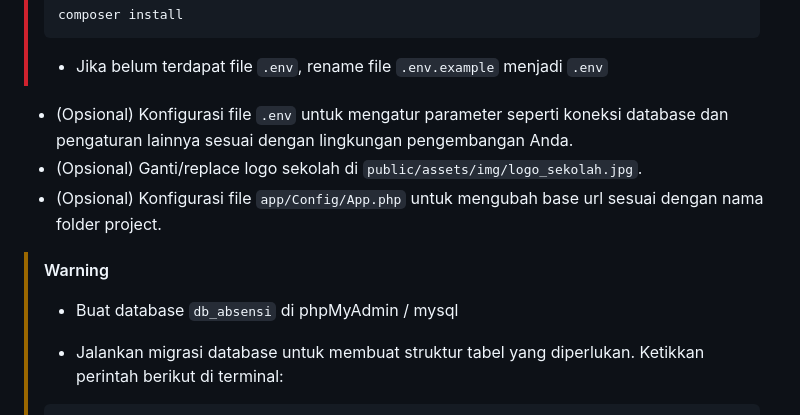
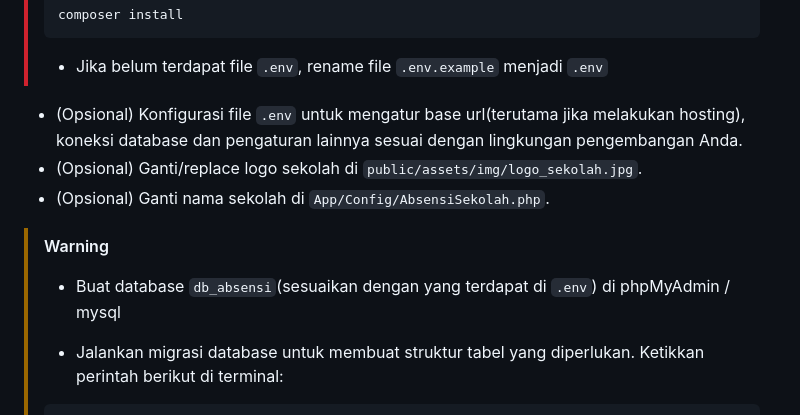
Before and after one commit to ikhsan3adi/absensi-sekolah-qr-code, a Markdown page: README.md, the part around the change. Rendered like a GitHub page.

```diff
--- a/README.md
+++ b/README.md
@@ -98,13 +98,13 @@ Aplikasi Web Sistem Absensi Sekolah Berbasis QR Code adalah sebuah proyek yang b
 >
 > - Jika belum terdapat file `.env`, rename file `.env.example` menjadi `.env`
 
-- (Opsional) Konfigurasi file `.env` untuk mengatur parameter seperti koneksi database dan pengaturan lainnya sesuai dengan lingkungan pengembangan Anda.
+- (Opsional) Konfigurasi file `.env` untuk mengatur base url(terutama jika melakukan hosting), koneksi database dan pengaturan lainnya sesuai dengan lingkungan pengembangan Anda.
 - (Opsional) Ganti/replace logo sekolah di `public/assets/img/logo_sekolah.jpg`.
-- (Opsional) Konfigurasi file `app/Config/App.php` untuk mengubah base url sesuai dengan nama folder project.
+- (Opsional) Ganti nama sekolah di `App/Config/AbsensiSekolah.php`.
 
 > [!WARNING]
 >
-> - Buat database `db_absensi` di phpMyAdmin / mysql
+> - Buat database `db_absensi`(sesuaikan dengan yang terdapat di `.env`) di phpMyAdmin / mysql
 >
 > - Jalankan migrasi database untuk membuat struktur tabel yang diperlukan. Ketikkan perintah berikut di terminal:
 >
```
